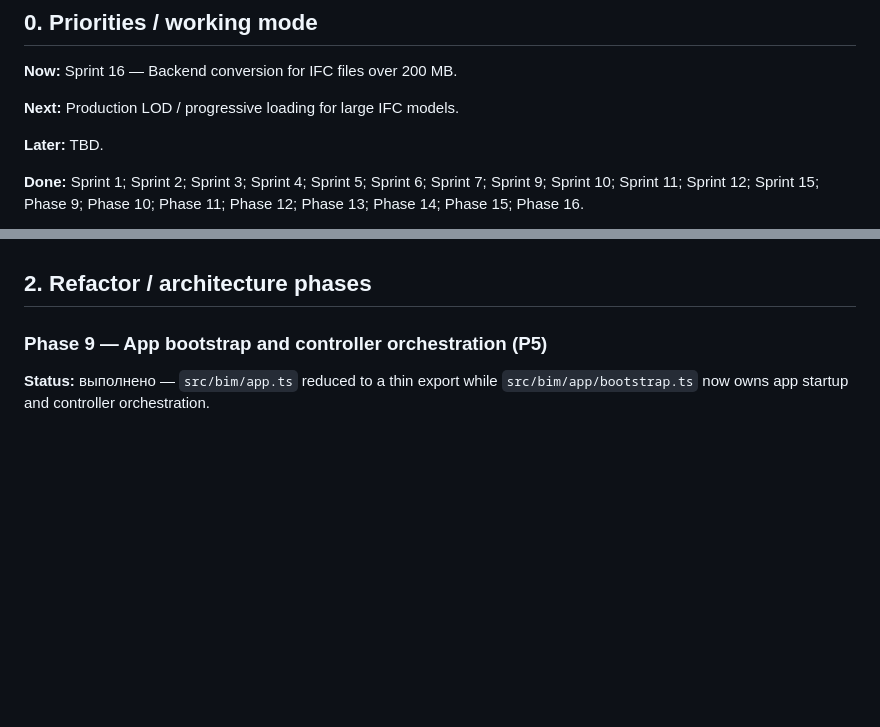
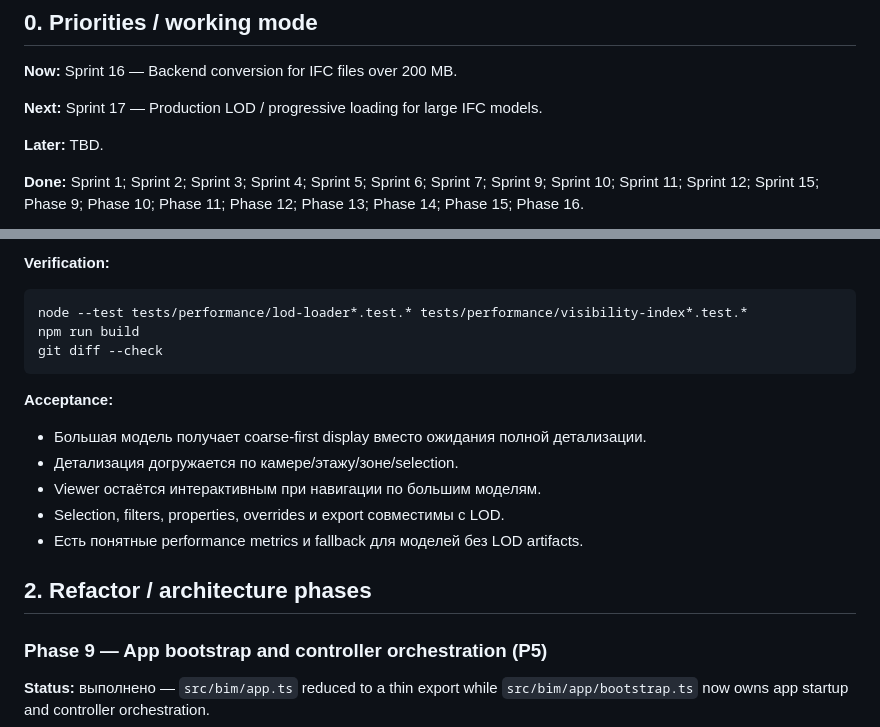
Before and after one commit to kventinbyratino/ifc-engine-wasm-km, a Markdown page: docs/plans/ifc-wasm-plan.md, 2 parts joined by grey strips. GitHub-like rendering; blank space fills up the shorter version.

````diff
--- a/docs/plans/ifc-wasm-plan.md
+++ b/docs/plans/ifc-wasm-plan.md
@@ -36,7 +36,7 @@
 
 **Now:** Sprint 16 — Backend conversion for IFC files over 200 MB.
 
-**Next:** Production LOD / progressive loading for large IFC models.
+**Next:** Sprint 17 — Production LOD / progressive loading for large IFC models.
 
 **Later:** TBD.
 
@@ -968,3 +1019,17 @@ git diff --check
+**Verification:**
+```bash
+node --test tests/performance/lod-loader*.test.* tests/performance/visibility-index*.test.*
+npm run build
+git diff --check
+```
+
+**Acceptance:**
+- Большая модель получает coarse-first display вместо ожидания полной детализации.
+- Детализация догружается по камере/этажу/зоне/selection.
+- Viewer остаётся интерактивным при навигации по большим моделям.
+- Selection, filters, properties, overrides и export совместимы с LOD.
+- Есть понятные performance metrics и fallback для моделей без LOD artifacts.
+
 ## 2. Refactor / architecture phases
 
 ### Phase 9 — App bootstrap and controller orchestration (P5)
````
Also changed, not shown: other parts of docs/plans/ifc-wasm-plan.md (+51 -0 lines).
